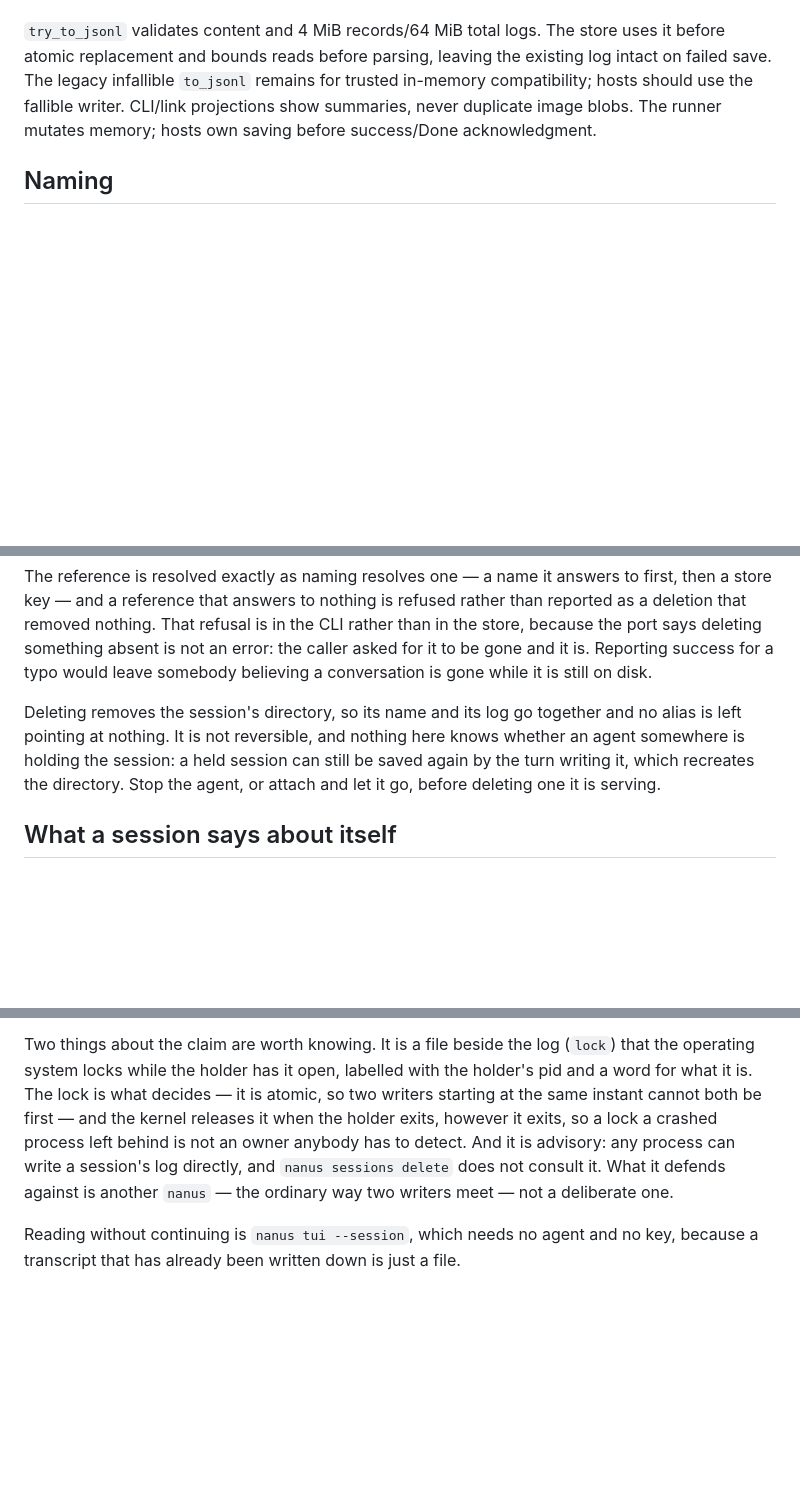
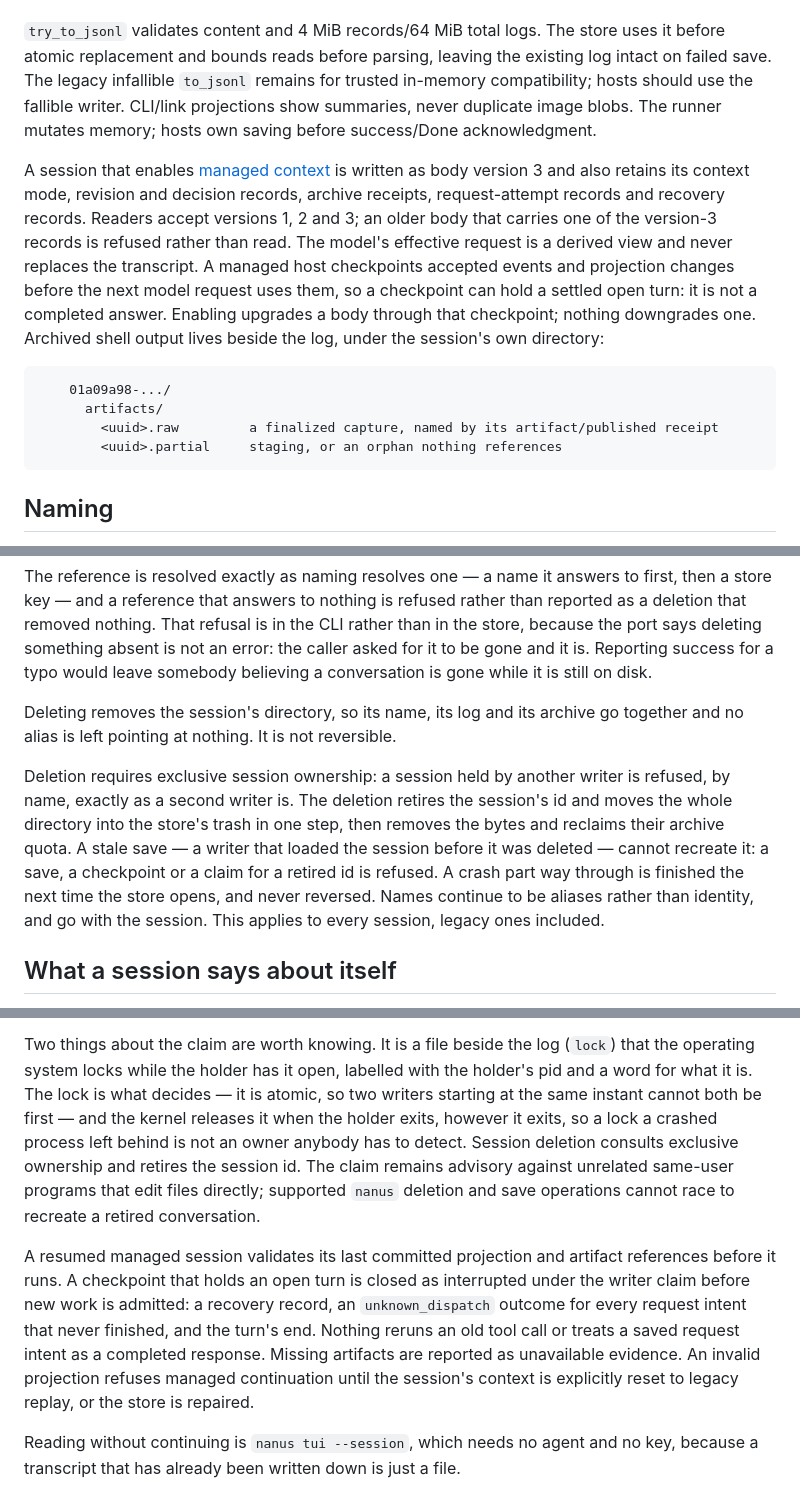
Before and after one commit to antstanley/nanus, a Markdown page: docs/sessions.md, 3 parts joined by grey strips. Drawn GitHub-style; blank space fills up the shorter version.

Commit message:
Document managed context in the design and session pages
Co-Authored-By: Claude Opus 5.5 <noreply@anthropic.com>

````diff
--- a/docs/sessions.md
+++ b/docs/sessions.md
@@ -65,6 +65,22 @@ save. The legacy infallible `to_jsonl` remains for trusted in-memory compatibili
 use the fallible writer. CLI/link projections show summaries, never duplicate image blobs.
 The runner mutates memory; hosts own saving before success/Done acknowledgment.
 
+A session that enables [managed context](context-management.md) is written as body version 3 and
+also retains its context mode, revision and decision records, archive receipts, request-attempt
+records and recovery records. Readers accept versions 1, 2 and 3; an older body that carries one
+of the version-3 records is refused rather than read. The model's effective request is a derived
+view and never replaces the transcript. A managed host checkpoints accepted events and projection
+changes before the next model request uses them, so a checkpoint can hold a settled open turn: it
+is not a completed answer. Enabling upgrades a body through that checkpoint; nothing downgrades
+one. Archived shell output lives beside the log, under the session's own directory:
+
+```text
+    01a09a98-.../
+      artifacts/
+        <uuid>.raw         a finalized capture, named by its artifact/published receipt
+        <uuid>.partial     staging, or an orphan nothing references
+```
+
 ## Naming
 
 A name is how a session is found again, so it is taken for good: starting a second session
@@ -125,11 +141,16 @@ the port says deleting something absent is not an error: the caller asked for it
 and it is. Reporting success for a typo would leave somebody believing a conversation is
 gone while it is still on disk.
 
-Deleting removes the session's directory, so its name and its log go together and no alias
-is left pointing at nothing. It is not reversible, and nothing here knows whether an agent
-somewhere is holding the session: a held session can still be saved again by the turn
-writing it, which recreates the directory. Stop the agent, or attach and let it go, before
-deleting one it is serving.
+Deleting removes the session's directory, so its name, its log and its archive go together and
+no alias is left pointing at nothing. It is not reversible.
+
+Deletion requires exclusive session ownership: a session held by another writer is refused, by
+name, exactly as a second writer is. The deletion retires the session's id and moves the whole
+directory into the store's trash in one step, then removes the bytes and reclaims their archive
+quota. A stale save — a writer that loaded the session before it was deleted — cannot recreate
+it: a save, a checkpoint or a claim for a retired id is refused. A crash part way through is
+finished the next time the store opens, and never reversed. Names continue to be aliases rather
+than identity, and go with the session. This applies to every session, legacy ones included.
 
 ## What a session says about itself
 
@@ -201,10 +222,18 @@ Two things about the claim are worth knowing. It is a file beside the log (`lock
 operating system locks while the holder has it open, labelled with the holder's pid and a
 word for what it is. The lock is what decides — it is atomic, so two writers starting at the
 same instant cannot both be first — and the kernel releases it when the holder exits, however
-it exits, so a lock a crashed process left behind is not an owner anybody has to detect. And
-it is advisory: any process can write a session's log directly, and `nanus sessions delete`
-does not consult it. What it defends against is another `nanus` — the ordinary way two
-writers meet — not a deliberate one.
+it exits, so a lock a crashed process left behind is not an owner anybody has to detect.
+Session deletion consults exclusive ownership and retires the session id. The claim remains
+advisory against unrelated same-user programs that edit files directly; supported `nanus`
+deletion and save operations cannot race to recreate a retired conversation.
+
+A resumed managed session validates its last committed projection and artifact references
+before it runs. A checkpoint that holds an open turn is closed as interrupted under the writer
+claim before new work is admitted: a recovery record, an `unknown_dispatch` outcome for every
+request intent that never finished, and the turn's end. Nothing reruns an old tool call or treats
+a saved request intent as a completed response. Missing artifacts are reported as unavailable
+evidence. An invalid projection refuses managed continuation until the session's context is
+explicitly reset to legacy replay, or the store is repaired.
 
 Reading without continuing is `nanus tui --session`, which needs no agent and no key,
 because a transcript that has already been written down is just a file.
````
Also changed, not shown: other parts of docs/sessions.md (+0 -2 lines), docs/design.md (+15 -0 lines).
